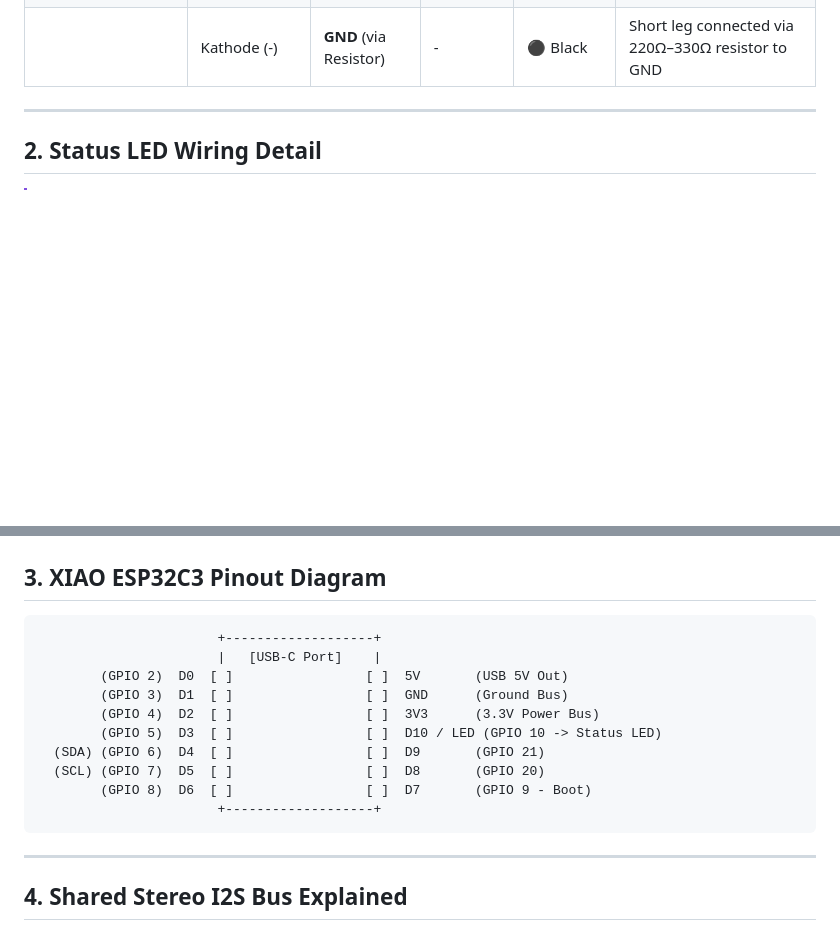
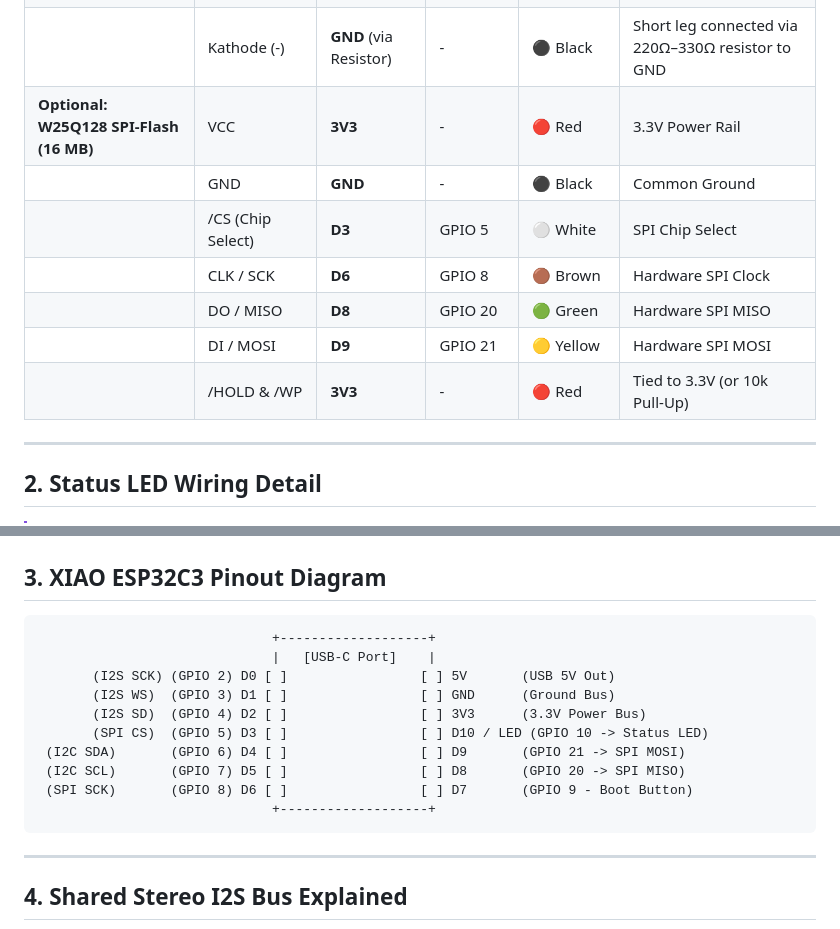
Before and after one commit to SphaeroX/optimistic-hubble, a Markdown page: PINOUT.md, 2 parts joined by grey strips. Drawn GitHub-style; blank space fills up the shorter version.

````diff
--- a/PINOUT.md
+++ b/PINOUT.md
@@ -30,6 +30,13 @@ This document describes the complete breadboard wiring for connecting **two I2S
 | | **L/R** | **3V3** | - | 🔴 Red | **Tied to 3.3V: Configures Mic 2 as RIGHT Channel** |
 | **Status LED (Recording Indicator)** | Anode (+) | **D10** | GPIO 10 | 🔴 Red | Long leg of LED connected to D10 |
 | | Kathode (-) | **GND** (via Resistor) | - | ⚫ Black | Short leg connected via 220Ω–330Ω resistor to GND |
+| **Optional: W25Q128 SPI-Flash (16 MB)** | VCC | **3V3** | - | 🔴 Red | 3.3V Power Rail |
+| | GND | **GND** | - | ⚫ Black | Common Ground |
+| | /CS (Chip Select) | **D3** | GPIO 5 | ⚪ White | SPI Chip Select |
+| | CLK / SCK | **D6** | GPIO 8 | 🟤 Brown | Hardware SPI Clock |
+| | DO / MISO | **D8** | GPIO 20 | 🟢 Green | Hardware SPI MISO |
+| | DI / MOSI | **D9** | GPIO 21 | 🟡 Yellow | Hardware SPI MOSI |
+| | /HOLD & /WP | **3V3** | - | 🔴 Red | Tied to 3.3V (or 10k Pull-Up) |
 
 ---
 
@@ -66,16 +73,16 @@ This document describes the complete breadboard wiring for connecting **two I2S
 ## 3. XIAO ESP32C3 Pinout Diagram
 
 ```
-                       +-------------------+
-                       |   [USB-C Port]    |
-        (GPIO 2)  D0  [ ]                 [ ]  5V       (USB 5V Out)
-        (GPIO 3)  D1  [ ]                 [ ]  GND      (Ground Bus)
-        (GPIO 4)  D2  [ ]                 [ ]  3V3      (3.3V Power Bus)
-        (GPIO 5)  D3  [ ]                 [ ]  D10 / LED (GPIO 10 -> Status LED)
-  (SDA) (GPIO 6)  D4  [ ]                 [ ]  D9       (GPIO 21)
-  (SCL) (GPIO 7)  D5  [ ]                 [ ]  D8       (GPIO 20)
-        (GPIO 8)  D6  [ ]                 [ ]  D7       (GPIO 9 - Boot)
-                       +-------------------+
+                              +-------------------+
+                              |   [USB-C Port]    |
+       (I2S SCK) (GPIO 2) D0 [ ]                 [ ] 5V       (USB 5V Out)
+       (I2S WS)  (GPIO 3) D1 [ ]                 [ ] GND      (Ground Bus)
+       (I2S SD)  (GPIO 4) D2 [ ]                 [ ] 3V3      (3.3V Power Bus)
+       (SPI CS)  (GPIO 5) D3 [ ]                 [ ] D10 / LED (GPIO 10 -> Status LED)
+ (I2C SDA)       (GPIO 6) D4 [ ]                 [ ] D9       (GPIO 21 -> SPI MOSI)
+ (I2C SCL)       (GPIO 7) D5 [ ]                 [ ] D8       (GPIO 20 -> SPI MISO)
+ (SPI SCK)       (GPIO 8) D6 [ ]                 [ ] D7       (GPIO 9 - Boot Button)
+                              +-------------------+
 ```
 
 ---
````
Also changed, not shown: README.md (+24 -0 lines).
